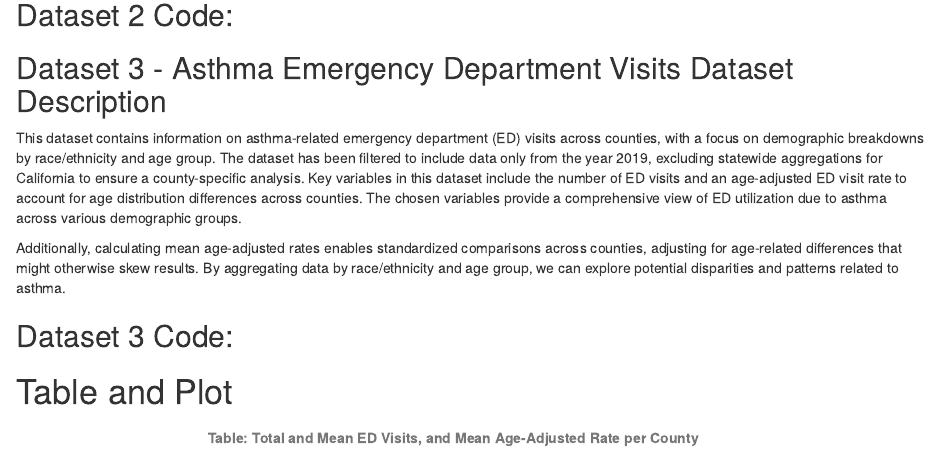
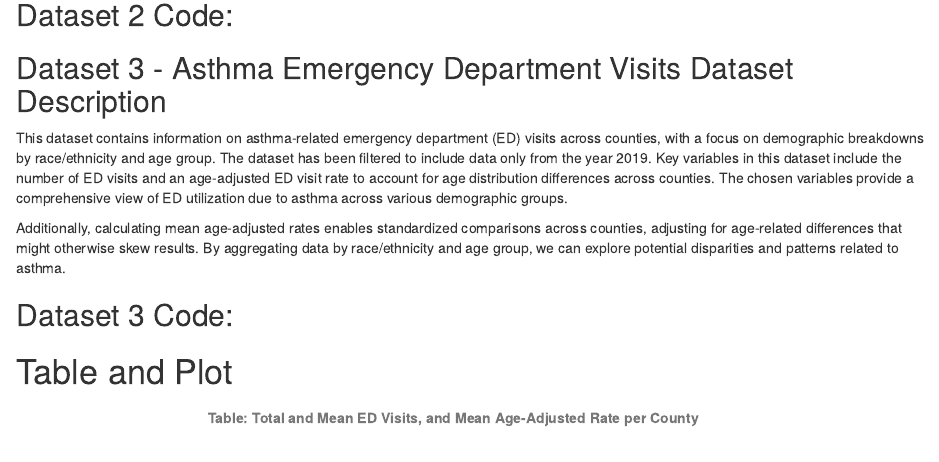
Before and after one commit to kellyC-dot/Group-4-Asthma-Project, an R Markdown document (Milestone 3 - Group 4.Rmd): the page in a window 1100 px wide, from 1470 px down. Rendered offline with R 4.5, knitr and Pandoc, with nearby package versions; some code elsewhere in the file could not run offline; column names are cleaned by a stand-in for the janitor package.

Commit message:
Dataset 3 update - ED Visits

````diff
--- a/Milestone 3 - Group 4.Rmd
+++ b/Milestone 3 - Group 4.Rmd
@@ -188,7 +188,7 @@ asthma_scores_demog <- asthma_scores_demog %>%
 
 ```
 ## Dataset 3 - Asthma Emergency Department Visits Dataset Description
-This dataset contains information on asthma-related emergency department (ED) visits across counties, with a focus on demographic breakdowns by race/ethnicity and age group. The dataset has been filtered to include data only from the year 2019, excluding statewide aggregations for California to ensure a county-specific analysis. Key variables in this dataset include the number of ED visits and an age-adjusted ED visit rate to account for age distribution differences across counties. The chosen variables provide a comprehensive view of ED utilization due to asthma across various demographic groups.
+This dataset contains information on asthma-related emergency department (ED) visits across counties, with a focus on demographic breakdowns by race/ethnicity and age group. The dataset has been filtered to include data only from the year 2019. Key variables in this dataset include the number of ED visits and an age-adjusted ED visit rate to account for age distribution differences across counties. The chosen variables provide a comprehensive view of ED utilization due to asthma across various demographic groups.
 
 Additionally, calculating mean age-adjusted rates enables standardized comparisons across counties, adjusting for age-related differences that might otherwise skew results. By aggregating data by race/ethnicity and age group, we can explore potential disparities and patterns related to asthma.
 
````
